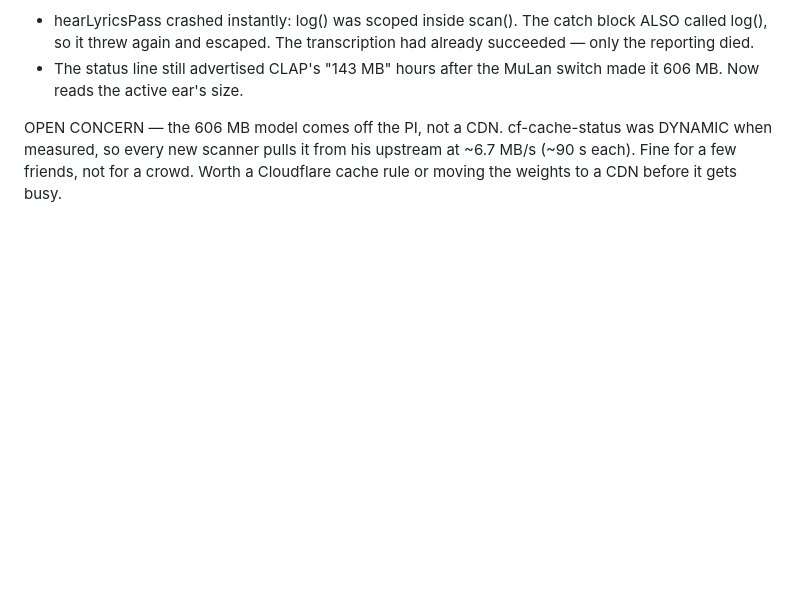
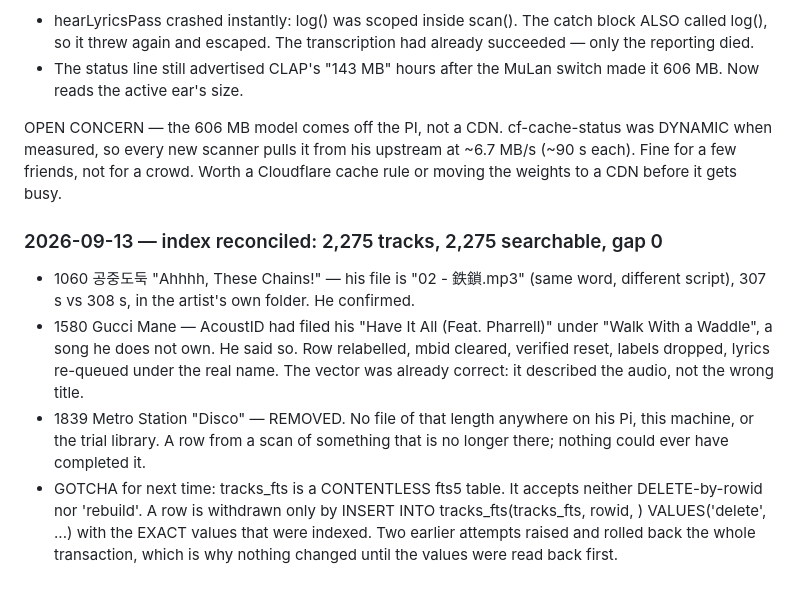
Before and after one commit to swillunderscore/describesong, a Markdown page: QUEUE.md, the part around the change. Rendered like a GitHub page; blank space fills up the shorter version.

Commit message:
Index reconciled: relabel the mislabelled Gucci Mane row, drop the orphan, gap is zero
Co-Authored-By: Claude Opus 5 (1M context) <noreply@anthropic.com>
Claude-Session: https://claude.ai/code/session_01Y2qFc3XY1HunUbu2kYfYCK

```diff
--- a/QUEUE.md
+++ b/QUEUE.md
@@ -1268,3 +1268,21 @@ OPEN CONCERN — the 606 MB model comes off the PI, not a CDN. cf-cache-status
 was DYNAMIC when measured, so every new scanner pulls it from his upstream at
 ~6.7 MB/s (~90 s each). Fine for a few friends, not for a crowd. Worth a
 Cloudflare cache rule or moving the weights to a CDN before it gets busy.
+
+### 2026-09-13 — index reconciled: 2,275 tracks, 2,275 searchable, gap 0
+- 1060 공중도둑 "Ahhhh, These Chains!" — his file is "02 - 鉄鎖.mp3" (same word,
+  different script), 307 s vs 308 s, in the artist's own folder. He confirmed.
+- 1580 Gucci Mane — AcoustID had filed his "Have It All (Feat. Pharrell)" under
+  "Walk With a Waddle", a song he does not own. He said so. Row relabelled,
+  mbid cleared, verified reset, labels dropped, lyrics re-queued under the
+  real name. The vector was already correct: it described the audio, not the
+  wrong title.
+- 1839 Metro Station "Disco" — REMOVED. No file of that length anywhere on his
+  Pi, this machine, or the trial library. A row from a scan of something that
+  is no longer there; nothing could ever have completed it.
+- GOTCHA for next time: tracks_fts is a CONTENTLESS fts5 table. It accepts
+  neither DELETE-by-rowid nor 'rebuild'. A row is withdrawn only by
+  INSERT INTO tracks_fts(tracks_fts, rowid, <cols>) VALUES('delete', ...)
+  with the EXACT values that were indexed. Two earlier attempts raised and
+  rolled back the whole transaction, which is why nothing changed until the
+  values were read back first.
```
